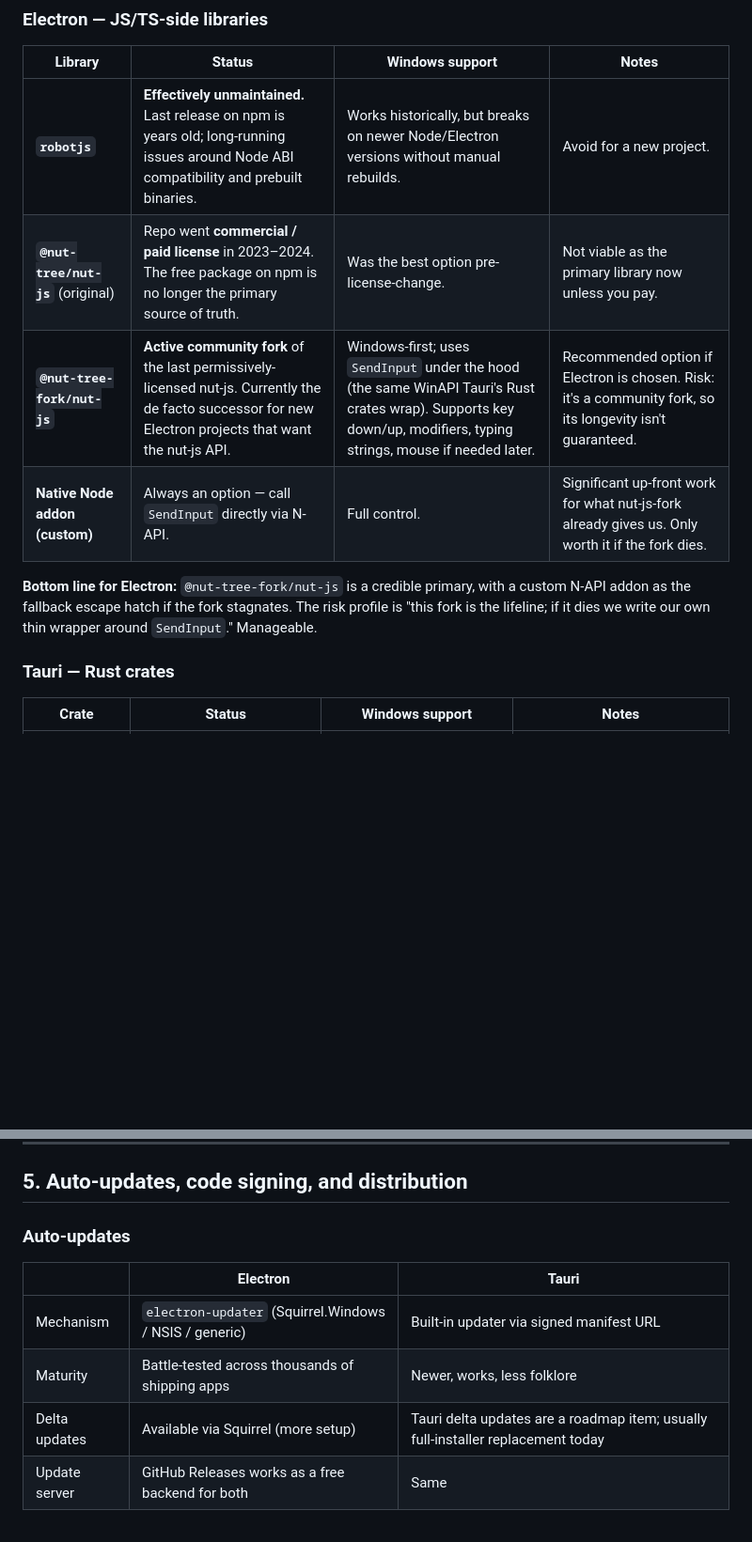
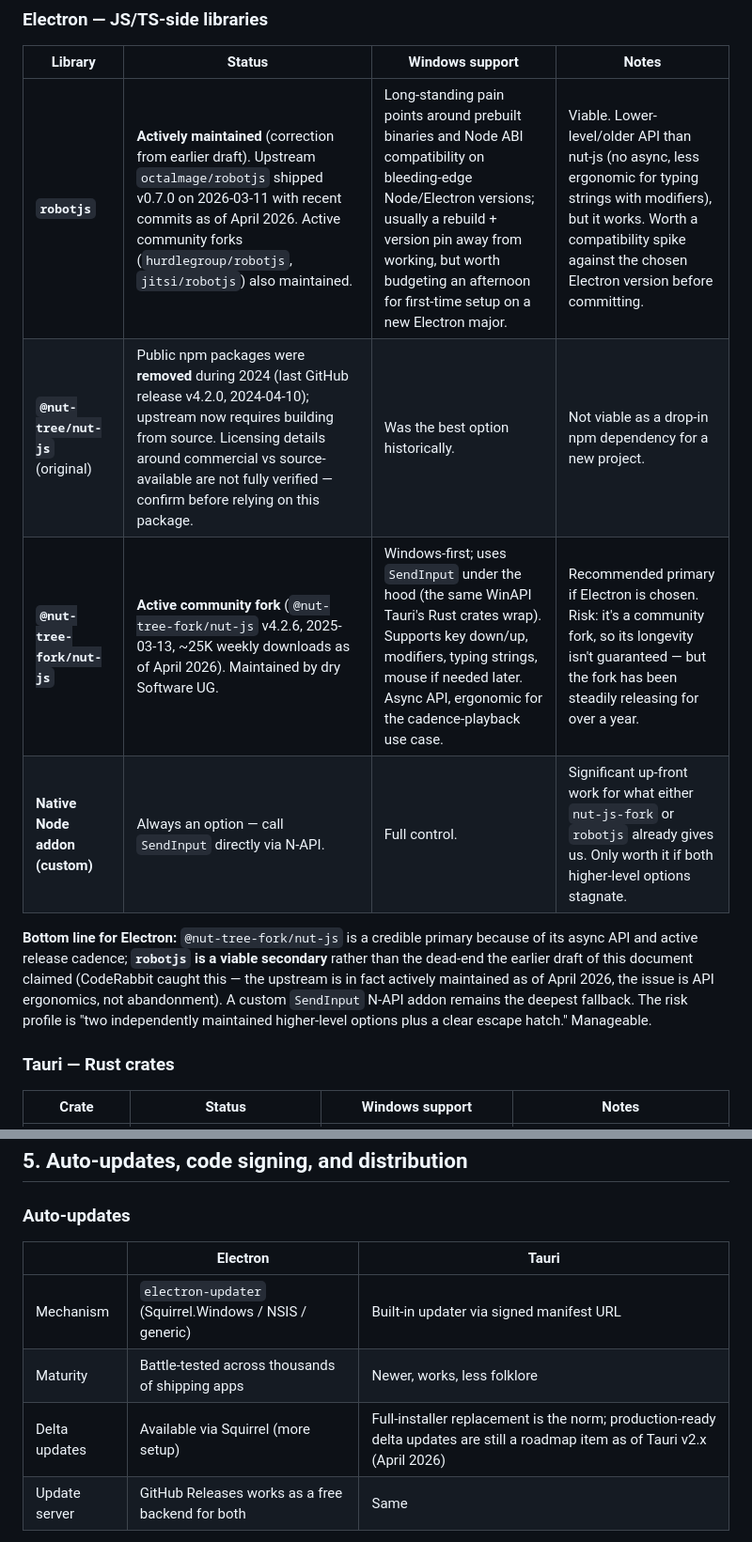
Before and after one commit to WillWint2104/Mimic, a Markdown page: docs/ARCHITECTURE.md, 2 parts joined by grey strips. Shown at 94% size. GitHub-like rendering; blank space fills up the shorter version.

Commit message:
docs: address CodeRabbit review on ARCHITECTURE.md
- Correct the robotjs assessment: upstream octalmage/robotjs is actively
  maintained (v0.7.0 on 2026-03-11, recent commits as of April 2026), so
  the prior "effectively unmaintained / avoid for a new project"
  framing was factually wrong. Replaced with a balanced view: viable but
  with API-ergonomics tradeoffs vs nut-js, and worth a compatibility
  spike before committing.
- Soften the @nut-tree/nut-js (original) entry: confirmed npm packages
  were removed in 2024; flagged that the precise commercial-vs-
  source-available licence status wasn't fully verified and should be
  confirmed if ever revisited.
- Add a dateline to the Tauri delta-updates row ("as of Tauri v2.x,
  April 2026") so the claim ages gracefully.
- Update §6 reasoning #2 and the recommendation summary to reflect that
  Electron now has two independently maintained JS-side keystroke
  options, not one — which strengthens (not weakens) the recommendation.
- Add a small "verify before committing actual money" subsection in §6
  noting that the signing-cert prices are industry-typical ranges, not
  direct quotes, and the upstream nut-js licence should be re-checked
  before relying on it.

Recommendation (Electron) is unchanged.

```diff
--- a/docs/ARCHITECTURE.md
+++ b/docs/ARCHITECTURE.md
@@ -28,12 +28,12 @@ Both frameworks can drive real keystrokes into arbitrary focused windows on Wind
 
 | Library | Status | Windows support | Notes |
 |---|---|---|---|
-| **`robotjs`** | **Effectively unmaintained.** Last release on npm is years old; long-running issues around Node ABI compatibility and prebuilt binaries. | Works historically, but breaks on newer Node/Electron versions without manual rebuilds. | Avoid for a new project. |
-| **`@nut-tree/nut-js`** (original) | Repo went **commercial / paid license** in 2023–2024. The free package on npm is no longer the primary source of truth. | Was the best option pre-license-change. | Not viable as the primary library now unless you pay. |
-| **`@nut-tree-fork/nut-js`** | **Active community fork** of the last permissively-licensed nut-js. Currently the de facto successor for new Electron projects that want the nut-js API. | Windows-first; uses `SendInput` under the hood (the same WinAPI Tauri's Rust crates wrap). Supports key down/up, modifiers, typing strings, mouse if needed later. | Recommended option if Electron is chosen. Risk: it's a community fork, so its longevity isn't guaranteed. |
-| **Native Node addon (custom)** | Always an option — call `SendInput` directly via N-API. | Full control. | Significant up-front work for what nut-js-fork already gives us. Only worth it if the fork dies. |
+| **`robotjs`** | **Actively maintained** (correction from earlier draft). Upstream `octalmage/robotjs` shipped v0.7.0 on 2026-03-11 with recent commits as of April 2026. Active community forks (`hurdlegroup/robotjs`, `jitsi/robotjs`) also maintained. | Long-standing pain points around prebuilt binaries and Node ABI compatibility on bleeding-edge Node/Electron versions; usually a rebuild + version pin away from working, but worth budgeting an afternoon for first-time setup on a new Electron major. | Viable. Lower-level/older API than nut-js (no async, less ergonomic for typing strings with modifiers), but it works. Worth a compatibility spike against the chosen Electron version before committing. |
+| **`@nut-tree/nut-js`** (original) | Public npm packages were **removed** during 2024 (last GitHub release v4.2.0, 2024-04-10); upstream now requires building from source. Licensing details around commercial vs source-available are not fully verified — confirm before relying on this package. | Was the best option historically. | Not viable as a drop-in npm dependency for a new project. |
+| **`@nut-tree-fork/nut-js`** | **Active community fork** (`@nut-tree-fork/nut-js` v4.2.6, 2025-03-13, ~25K weekly downloads as of April 2026). Maintained by dry Software UG. | Windows-first; uses `SendInput` under the hood (the same WinAPI Tauri's Rust crates wrap). Supports key down/up, modifiers, typing strings, mouse if needed later. Async API, ergonomic for the cadence-playback use case. | Recommended primary if Electron is chosen. Risk: it's a community fork, so its longevity isn't guaranteed — but the fork has been steadily releasing for over a year. |
+| **Native Node addon (custom)** | Always an option — call `SendInput` directly via N-API. | Full control. | Significant up-front work for what either `nut-js-fork` or `robotjs` already gives us. Only worth it if both higher-level options stagnate. |
 
-**Bottom line for Electron:** `@nut-tree-fork/nut-js` is a credible primary, with a custom N-API addon as the fallback escape hatch if the fork stagnates. The risk profile is "this fork is the lifeline; if it dies we write our own thin wrapper around `SendInput`." Manageable.
+**Bottom line for Electron:** `@nut-tree-fork/nut-js` is a credible primary because of its async API and active release cadence; **`robotjs` is a viable secondary** rather than the dead-end the earlier draft of this document claimed (CodeRabbit caught this — the upstream is in fact actively maintained as of April 2026, the issue is API ergonomics, not abandonment). A custom `SendInput` N-API addon remains the deepest fallback. The risk profile is "two independently maintained higher-level options plus a clear escape hatch." Manageable.
 
 ### Tauri — Rust crates
 
@@ -138,7 +138,7 @@ For v1 (Windows-only), frontend-reuse is a wash.
 |---|---|---|
 | Mechanism | `electron-updater` (Squirrel.Windows / NSIS / generic) | Built-in updater via signed manifest URL |
 | Maturity | Battle-tested across thousands of shipping apps | Newer, works, less folklore |
-| Delta updates | Available via Squirrel (more setup) | Tauri delta updates are a roadmap item; usually full-installer replacement today |
+| Delta updates | Available via Squirrel (more setup) | Full-installer replacement is the norm; production-ready delta updates are still a roadmap item as of Tauri v2.x (April 2026) |
 | Update server | GitHub Releases works as a free backend for both | Same |
 
 For Mimic shipping to a few colleagues, either updater is sufficient. GitHub Releases is fine as the update host for both.
```
Also changed, not shown: other parts of docs/ARCHITECTURE.md (+8 -1 lines).
